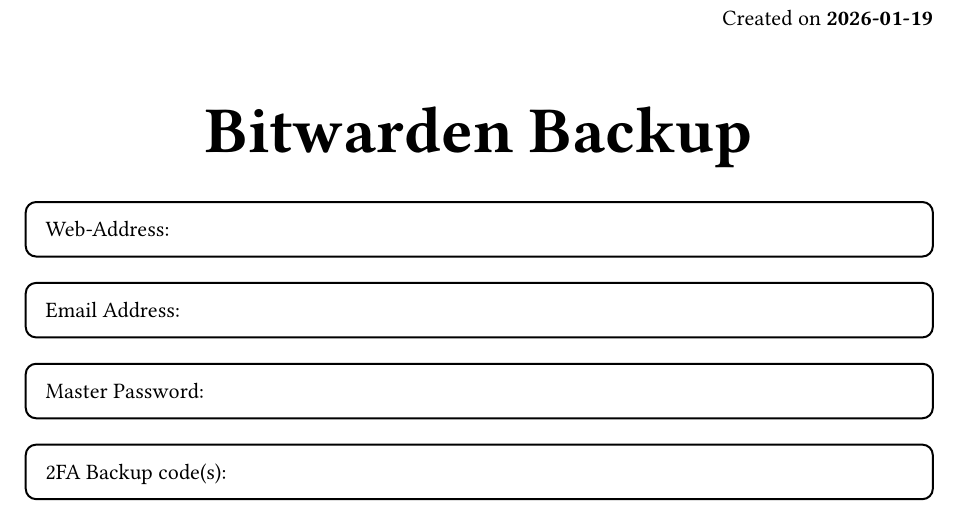
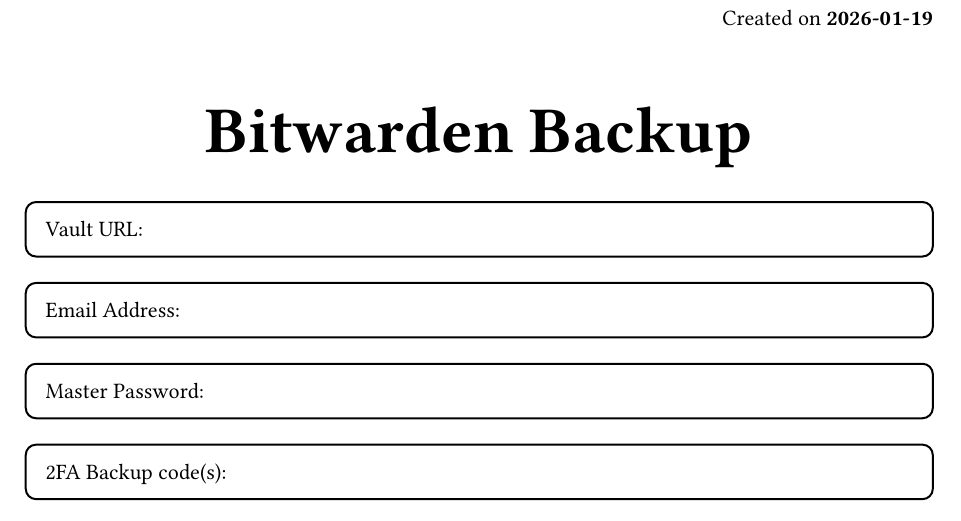
Before and after one commit to FineFindus/bitwarden-pdf-backup, a Typst document (bitwarden-pdf.typ): part of the page, cut so that both start at the same text. Compiled offline with Typst 0.15.

Commit message:
feat: rename `Web-Address` to `Vault URL`

```diff
--- a/bitwarden-pdf.typ
+++ b/bitwarden-pdf.typ
@@ -14,7 +14,7 @@
 
 #let textbox(content)  = rect(width: 100%, radius: 2mm, inset: 10pt, content)
 
-#textbox[Web-Address:]
+#textbox[Vault URL:]
 #textbox[Email Address:]
 #textbox[Master Password:]
 #textbox[2FA Backup code(s):]
```
